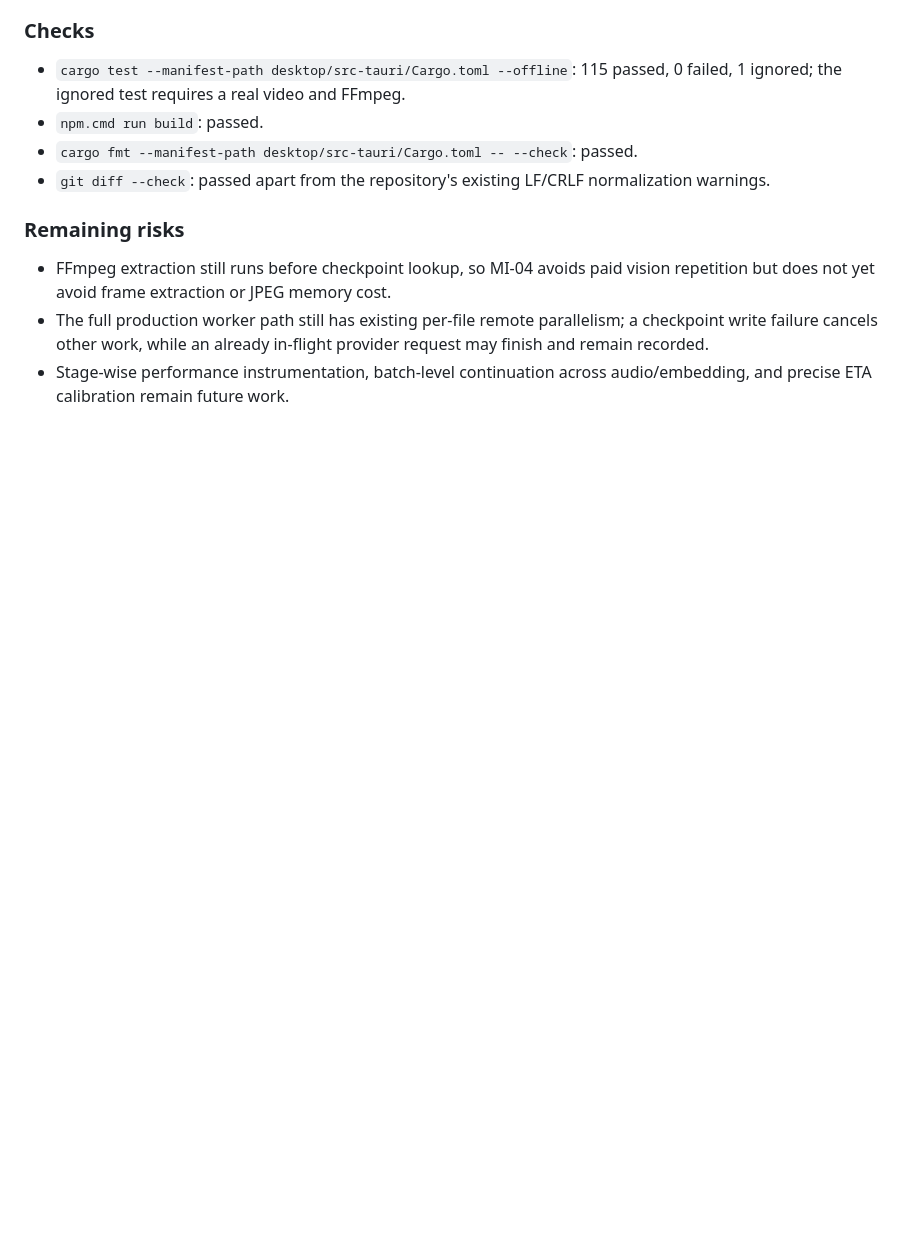
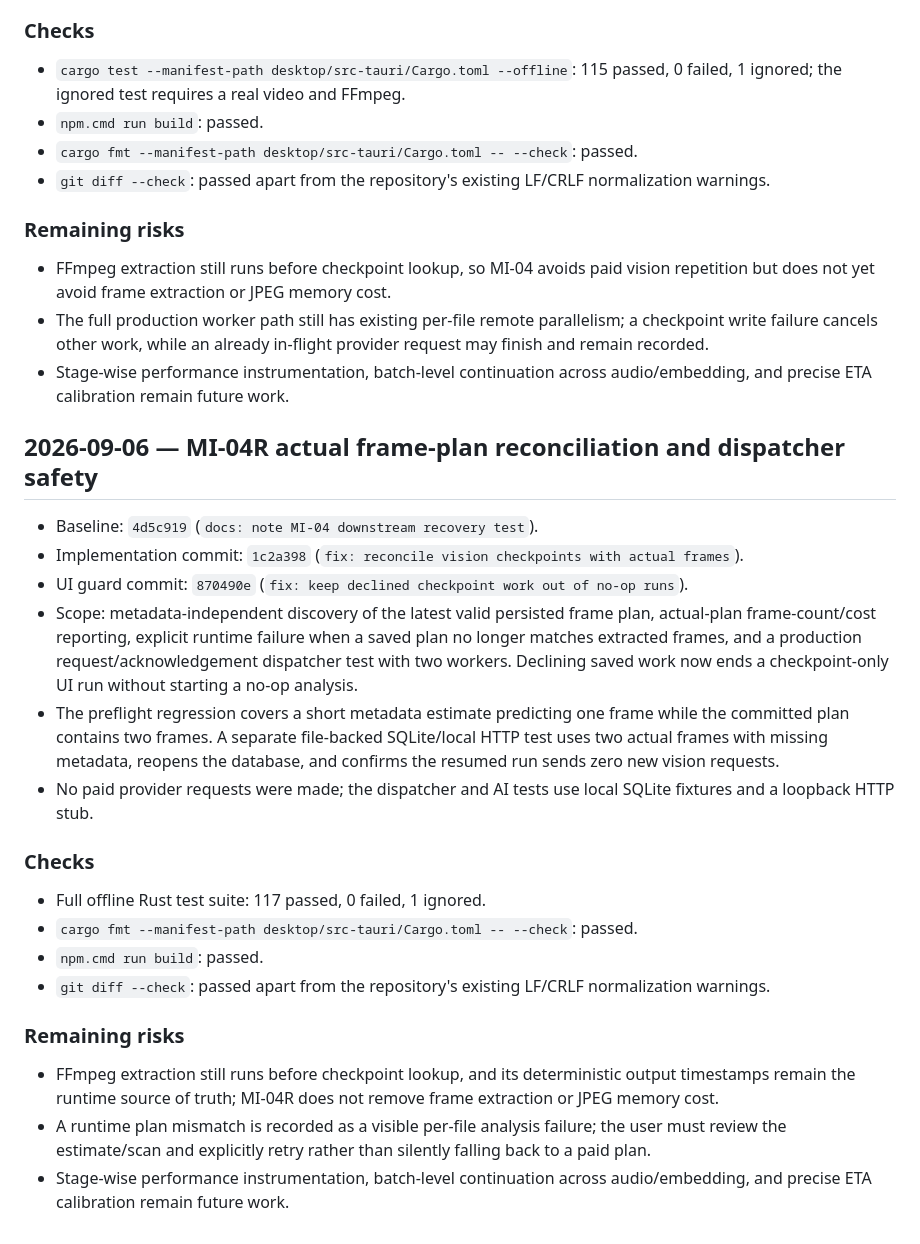
Before and after one commit to Lanque/MediaIndex, a Markdown page: docs/agent-work-log.md, the part around the change. GitHub-like rendering; blank space fills up the shorter version.

Commit message:
docs: record MI-04R plan reconciliation safeguards

```diff
--- a/docs/agent-work-log.md
+++ b/docs/agent-work-log.md
@@ -167,3 +167,41 @@
   in-flight provider request may finish and remain recorded.
 - Stage-wise performance instrumentation, batch-level continuation across
   audio/embedding, and precise ETA calibration remain future work.
+
+## 2026-09-06 — MI-04R actual frame-plan reconciliation and dispatcher safety
+
+- Baseline: `4d5c919` (`docs: note MI-04 downstream recovery test`).
+- Implementation commit: `1c2a398` (`fix: reconcile vision checkpoints with
+  actual frames`).
+- UI guard commit: `870490e` (`fix: keep declined checkpoint work out of
+  no-op runs`).
+- Scope: metadata-independent discovery of the latest valid persisted frame
+  plan, actual-plan frame-count/cost reporting, explicit runtime failure when a
+  saved plan no longer matches extracted frames, and a production
+  request/acknowledgement dispatcher test with two workers. Declining saved
+  work now ends a checkpoint-only UI run without starting a no-op analysis.
+- The preflight regression covers a short metadata estimate predicting one
+  frame while the committed plan contains two frames. A separate file-backed
+  SQLite/local HTTP test uses two actual frames with missing metadata, reopens
+  the database, and confirms the resumed run sends zero new vision requests.
+- No paid provider requests were made; the dispatcher and AI tests use local
+  SQLite fixtures and a loopback HTTP stub.
+
+### Checks
+
+- Full offline Rust test suite: 117 passed, 0 failed, 1 ignored.
+- `cargo fmt --manifest-path desktop/src-tauri/Cargo.toml -- --check`: passed.
+- `npm.cmd run build`: passed.
+- `git diff --check`: passed apart from the repository's existing LF/CRLF
+  normalization warnings.
+
+### Remaining risks
+
+- FFmpeg extraction still runs before checkpoint lookup, and its deterministic
+  output timestamps remain the runtime source of truth; MI-04R does not remove
+  frame extraction or JPEG memory cost.
+- A runtime plan mismatch is recorded as a visible per-file analysis failure;
+  the user must review the estimate/scan and explicitly retry rather than
+  silently falling back to a paid plan.
+- Stage-wise performance instrumentation, batch-level continuation across
+  audio/embedding, and precise ETA calibration remain future work.
```
Also changed, not shown: docs/security-and-cost.md (+7 -3 lines).
